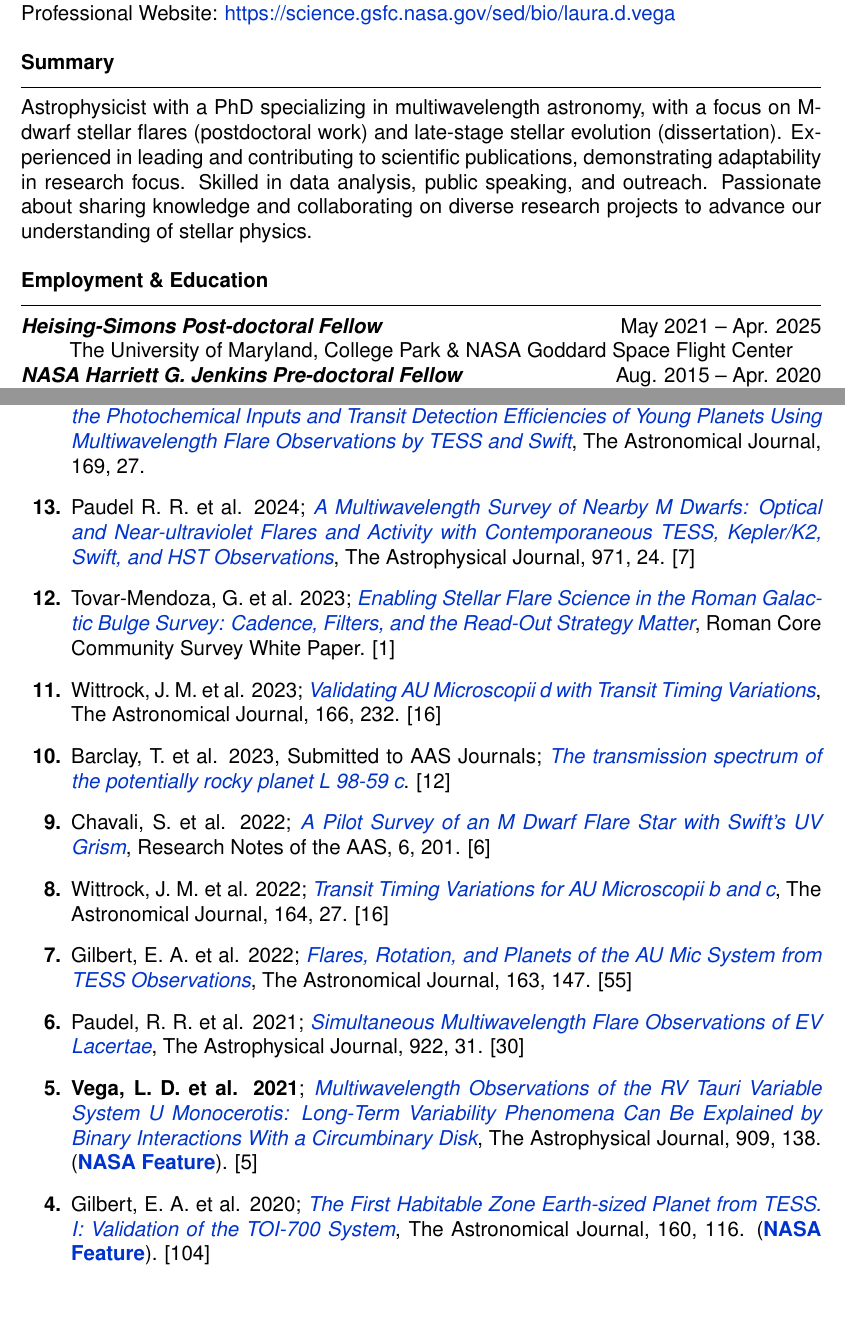
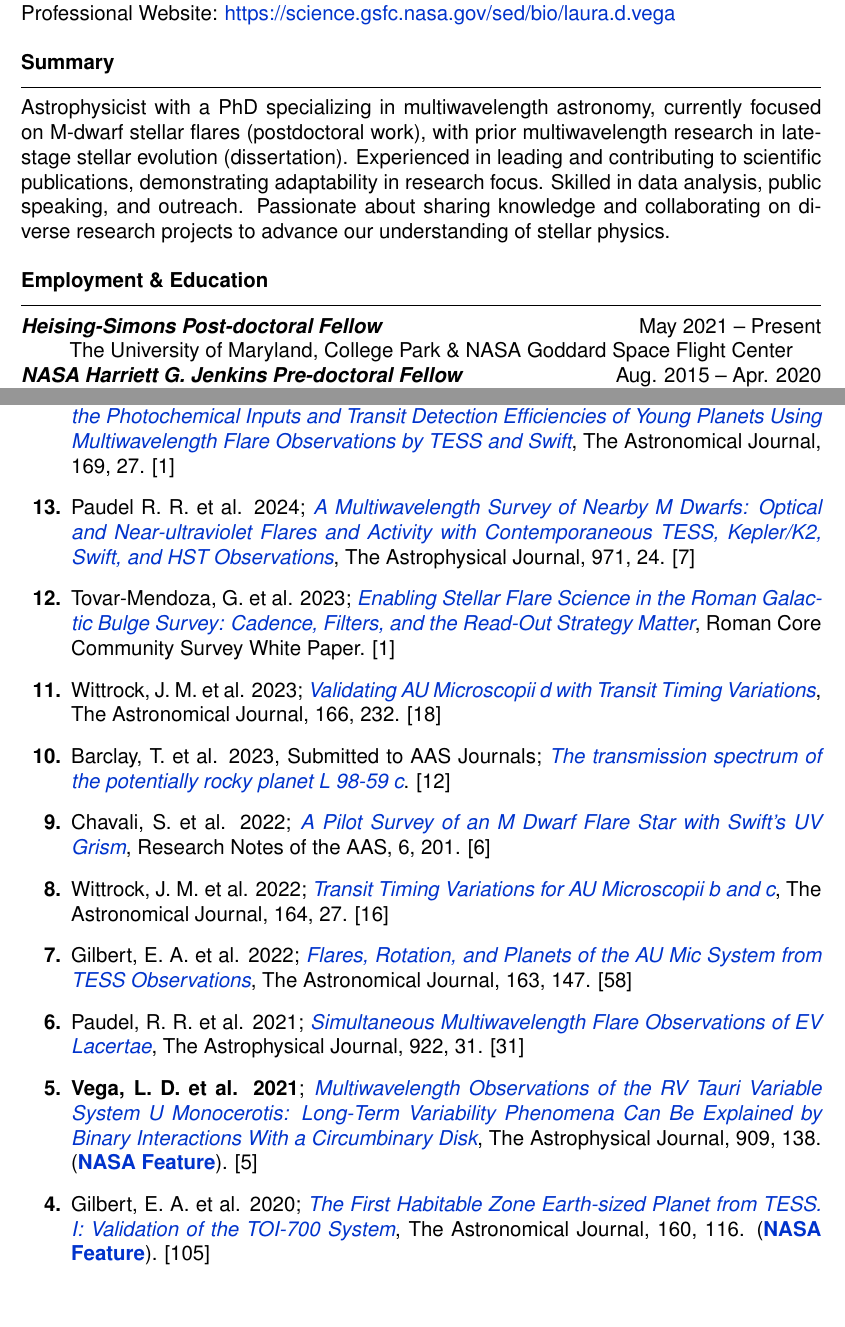
Before and after one commit to LunaAlphaLyrae/Laura_Vega_CV, a LaTeX CV (Vega_Laura_CV.tex): two parts of pages 1 and 3 of 13, joined at a grey line, cut so that both start at the same text. Compiled offline with pdfLaTeX.

Commit message:
Updates from Overleaf

```diff
--- a/Vega_Laura_CV.tex
+++ b/Vega_Laura_CV.tex
@@ -125,7 +125,7 @@ Professional Website: \href{https://science.gsfc.nasa.gov/sed/bio/laura.d.vega}{
 % My research interests include multiwavelength astronomy, late-stage stellar evolution, post-AGB binaries, circumbinary disks, and X-ray/UV flares from M-dwarf stars. \\
 
 % \noindent Resourceful astrophysicist with a PhD and a proven track record in leading and contributing to multiwavelength data analysis and research, resulting in published scientific papers. My research interests include multiwavelength astronomy, late-stage stellar evolution, post-AGB binaries, circumbinary disks, and X-ray/UV flares from M-dwarf stars. Recognizing the importance of effective communication in science, I have engaged with Toastmasters International since my undergraduate years to enhance my public speaking, leadership, and mentoring skills. My lifelong enthusiasm for astronomy drives my passion for sharing knowledge and building connections within the community while prioritizing communication, collaboration, adaptability, and productive working relationships within teams. \\
-\noindent Astrophysicist with a PhD specializing in multiwavelength astronomy, with a focus on M-dwarf stellar flares (postdoctoral work) and late-stage stellar evolution (dissertation). Experienced in leading and contributing to scientific publications, demonstrating adaptability in research focus. Skilled in data analysis, public speaking, and outreach. Passionate about sharing knowledge and collaborating on diverse research projects to advance our understanding of stellar physics. \\
+\noindent Astrophysicist with a PhD specializing in multiwavelength astronomy, currently focused on M-dwarf stellar flares (postdoctoral work), with prior multiwavelength research in late-stage stellar evolution (dissertation). Experienced in leading and contributing to scientific publications, demonstrating adaptability in research focus. Skilled in data analysis, public speaking, and outreach. Passionate about sharing knowledge and collaborating on diverse research projects to advance our understanding of stellar physics.\\
 
 % \bigskip
 
@@ -137,7 +137,7 @@ Professional Website: \href{https://science.gsfc.nasa.gov/sed/bio/laura.d.vega}{
 \end{center}
 \vspace{-3mm}
 % \noindent
-\textbf{\textit{Heising-Simons Post-doctoral Fellow}}  \hfill  May 2021 -- Apr. 2025 \\
+\textbf{\textit{Heising-Simons Post-doctoral Fellow}}  \hfill  May 2021 -- Present \\
 \hspace*{1cm}The University of Maryland, College Park \& NASA Goddard Space Flight Center\\
 \textbf{\textit{NASA Harriett G. Jenkins Pre-doctoral Fellow}} \hfill  Aug. 2015 -- Apr. 2020\\
 \hspace*{1cm}Fisk University \& Vanderbilt University \\
@@ -276,7 +276,7 @@ Honor Roll - UTSA \hfill 2009, 2010, 2011 \\
 \item {\bf Vega L. D. et al. 2025, In Prep.}; {\it From Radio to X-ray: Tracing the flares of YZ Canis Minoris Across the Spectrum}.
 
 \item {Howard, W. S. et al. 2024;}
-\href{https://ui.adsabs.harvard.edu/abs/2025AJ....169...27H/abstract}{\it Preparing for the Early eVolution Explorer: Characterizing the Photochemical Inputs and Transit Detection Efficiencies of Young Planets Using Multiwavelength Flare Observations by TESS and Swift}, The Astronomical Journal, 169, 27.
+\href{https://ui.adsabs.harvard.edu/abs/2025AJ....169...27H/abstract}{\it Preparing for the Early eVolution Explorer: Characterizing the Photochemical Inputs and Transit Detection Efficiencies of Young Planets Using Multiwavelength Flare Observations by TESS and Swift}, The Astronomical Journal, 169, 27. [1]
 
 \item {Paudel R. R. et al. 2024};
 \href{https://ui.adsabs.harvard.edu/abs/2024ApJ...971...24P/abstract}{\it A Multiwavelength Survey of Nearby M Dwarfs: Optical and Near-ultraviolet Flares and Activity with Contemporaneous TESS, Kepler/K2, {\it Swift}, and HST Observations}, The Astrophysical Journal, 971, 24. [7]
@@ -285,7 +285,7 @@ Honor Roll - UTSA \hfill 2009, 2010, 2011 \\
 \href{https://ui.adsabs.harvard.edu/abs/2023arXiv230705806T/abstract}{\it Enabling Stellar Flare Science in the Roman Galactic Bulge Survey: Cadence, Filters, and the Read-Out Strategy Matter}, Roman Core Community Survey White Paper. [1]
 
 \item {Wittrock, J. M. et al. 2023};
-\href{https://ui.adsabs.harvard.edu/abs/2023arXiv230204922W/abstract}{\it Validating AU Microscopii d with Transit Timing Variations}, The Astronomical Journal, 166, 232. [16]
+\href{https://ui.adsabs.harvard.edu/abs/2023arXiv230204922W/abstract}{\it Validating AU Microscopii d with Transit Timing Variations}, The Astronomical Journal, 166, 232. [18]
 
 \item {Barclay, T. et al. 2023, Submitted to AAS Journals}; \href{https://ui.adsabs.harvard.edu/abs/2023arXiv230110866B/abstract}{\it The transmission spectrum of the potentially rocky planet L 98-59 c}. [12]
 
@@ -293,15 +293,15 @@ Honor Roll - UTSA \hfill 2009, 2010, 2011 \\
 
 \item {Wittrock, J. M. et al. 2022}; \href{https://ui.adsabs.harvard.edu/abs/2022AJ....164...27W/abstract}{\it Transit Timing Variations for AU Microscopii b and c}, The Astronomical Journal, 164, 27. [16]
 
-\item Gilbert, E. A. et al. 2022; \href{https://ui.adsabs.harvard.edu/abs/2022AJ....163..147G/abstract}{\it Flares, Rotation, and Planets of the AU Mic System from TESS Observations}, The Astronomical Journal, 163, 147. [55]
+\item Gilbert, E. A. et al. 2022; \href{https://ui.adsabs.harvard.edu/abs/2022AJ....163..147G/abstract}{\it Flares, Rotation, and Planets of the AU Mic System from TESS Observations}, The Astronomical Journal, 163, 147. [58]
 
 \item {Paudel, R. R. et al. 2021};
-\href{https://ui.adsabs.harvard.edu/abs/2021ApJ...922...31P/abstract}{\it Simultaneous Multiwavelength Flare Observations of EV Lacertae}, The Astrophysical Journal, 922, 31. [30]
+\href{https://ui.adsabs.harvard.edu/abs/2021ApJ...922...31P/abstract}{\it Simultaneous Multiwavelength Flare Observations of EV Lacertae}, The Astrophysical Journal, 922, 31. [31]
 
 \item {\bf Vega, L. D. et al. 2021}; \href{https://ui.adsabs.harvard.edu/abs/2021ApJ...909..138V/abstract}{\it Multiwavelength Observations of the RV Tauri Variable System U Monocerotis: Long-Term Variability Phenomena Can Be Explained by Binary Interactions With a Circumbinary Disk}, The Astrophysical Journal, 909, 138. (\href{https://www.nasa.gov/feature/goddard/2021/scientists-sketch-aged-star-system-using-over-a-century-of-observations/}{\bf NASA Feature}). [5]
 
 \item Gilbert, E. A. et al. 2020; \href{https://ui.adsabs.harvard.edu/abs/2020AJ....160..116G/abstract}{\it The First Habitable Zone Earth-sized Planet from TESS. I: Validation of the TOI-700 System}, The Astronomical Journal, 160, 116.
-(\href{https://www.nasa.gov/feature/goddard/2020/nasa-planet-hunter-finds-its-1st-earth-size-habitable-zone-world}{\bf NASA Feature}). [104]
+(\href{https://www.nasa.gov/feature/goddard/2020/nasa-planet-hunter-finds-its-1st-earth-size-habitable-zone-world}{\bf NASA Feature}). [105]
 
 \item Kostov, V. B. et al. 2019; \href{https://ui.adsabs.harvard.edu/abs/2019AJ....158...32K/abstract}{{\it The L 98-59 System: Three Transiting, Terrestrial-size Planets Orbiting a Nearby M Dwarf}}, The Astronomical Journal, 158, 32.
 (\href{https://www.nasa.gov/feature/goddard/2019/nasa-s-tess-mission-finds-its-smallest-planet-yet}{\bf NASA Feature}). [111]
```
Also changed, not shown: Vega_Laura_CV.tex (4 more changed lines).
